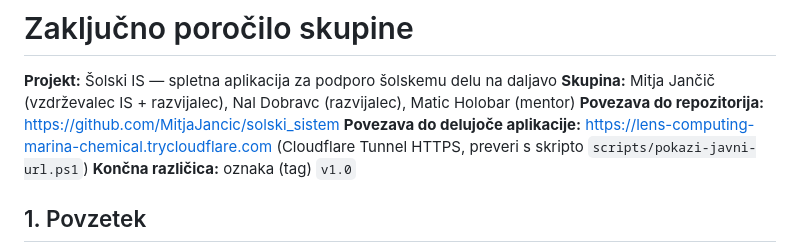
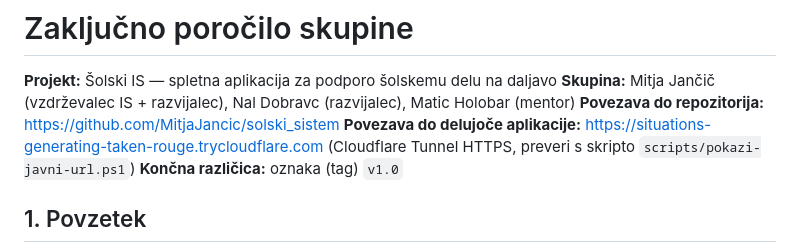
Before and after one commit to MitjaJancic/solski_sistem, a Markdown page: porocila/zakljucno-porocilo.md, the part around the change. GitHub-like rendering.

```diff
--- a/porocila/zakljucno-porocilo.md
+++ b/porocila/zakljucno-porocilo.md
@@ -3,7 +3,7 @@
 **Projekt:** Šolski IS — spletna aplikacija za podporo šolskemu delu na daljavo
 **Skupina:** Mitja Jančič (vzdrževalec IS + razvijalec), Nal Dobravc (razvijalec), Matic Holobar (mentor)
 **Povezava do repozitorija:** https://github.com/MitjaJancic/solski_sistem
-**Povezava do delujoče aplikacije:** https://lens-computing-marina-chemical.trycloudflare.com (Cloudflare Tunnel HTTPS, preveri s skripto `scripts/pokazi-javni-url.ps1`)
+**Povezava do delujoče aplikacije:** https://situations-generating-taken-rouge.trycloudflare.com (Cloudflare Tunnel HTTPS, preveri s skripto `scripts/pokazi-javni-url.ps1`)
 **Končna različica:** oznaka (tag) `v1.0`
 
 ## 1. Povzetek
```
Also changed, not shown: dokumentacija/porocilo-o-implementaciji-s-posnetki.md (+1 -1 lines), predstavitev/predstavitev.md (+1 -1 lines).
